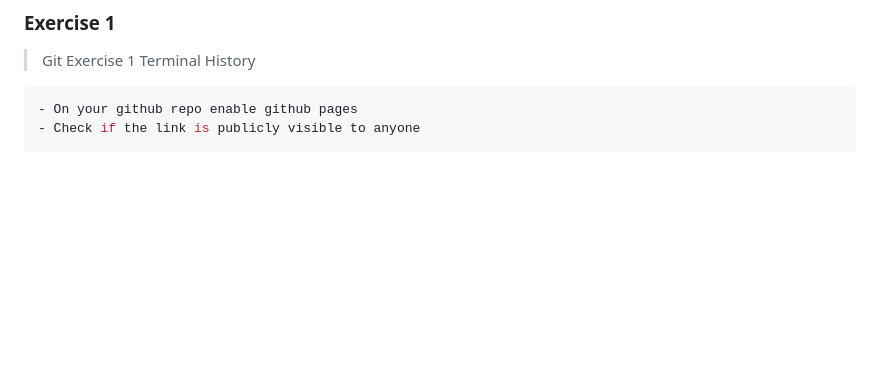
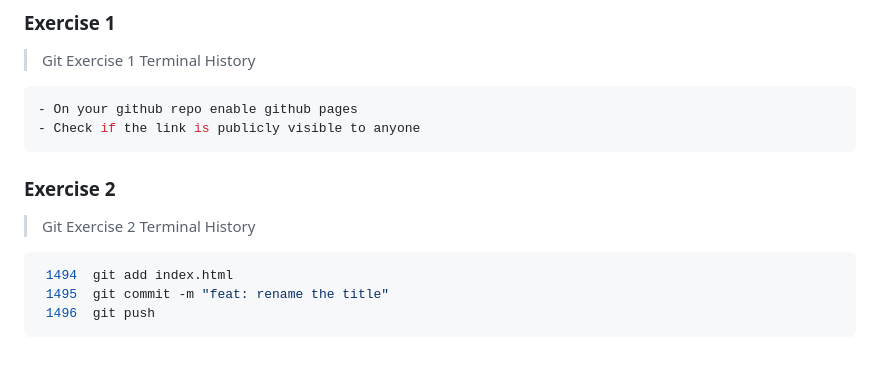
Before and after one commit to albert-byiringiro/Gym-Git-Exercise-Solutions, a Markdown page: README.md, the part around the change. GitHub-like rendering; blank space fills up the shorter version.

Commit message:
Add Terminal History for Bundle 5 Exercise 2

````diff
--- a/README.md
+++ b/README.md
@@ -200,3 +200,12 @@
 - On your github repo enable github pages
 - Check if the link is publicly visible to anyone
 ```
+
+### Exercise 2
+
+>Git Exercise 2 Terminal History
+```zsh
+ 1494  git add index.html
+ 1495  git commit -m "feat: rename the title"
+ 1496  git push
+```
````
